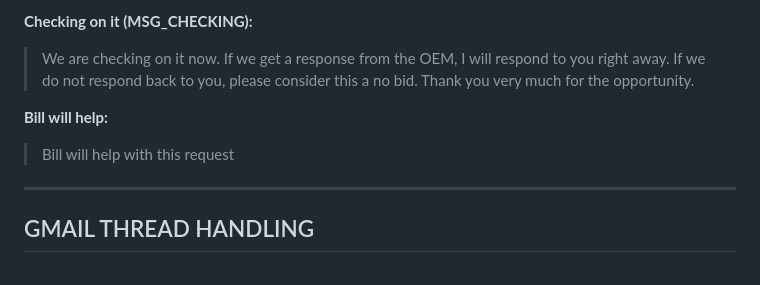
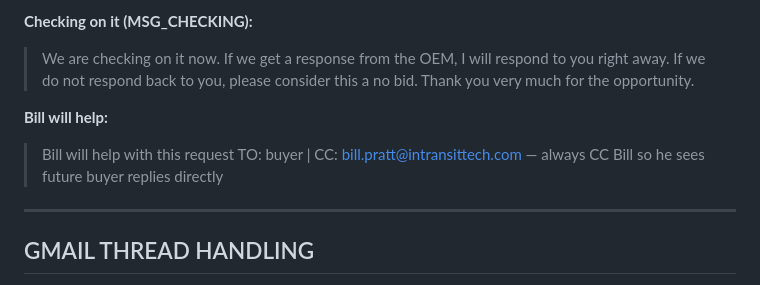
Before and after one commit to johnfluman-tech/intransit-hub, a Markdown page: CLAUDE.md, the part around the change. Drawn GitHub-style.

Commit message:
Fix bill_handle template: CC Bill on buyer reply
Co-Authored-By: Claude Sonnet 4.6 <noreply@anthropic.com>

```diff
--- a/CLAUDE.md
+++ b/CLAUDE.md
@@ -128,6 +128,7 @@ Always use the full HTML signature with disclaimer on every draft:
 
 **Bill will help:**
 > Bill will help with this request
+> TO: buyer | CC: bill.pratt@intransittech.com — always CC Bill so he sees future buyer replies directly
 
 ---
 
```
